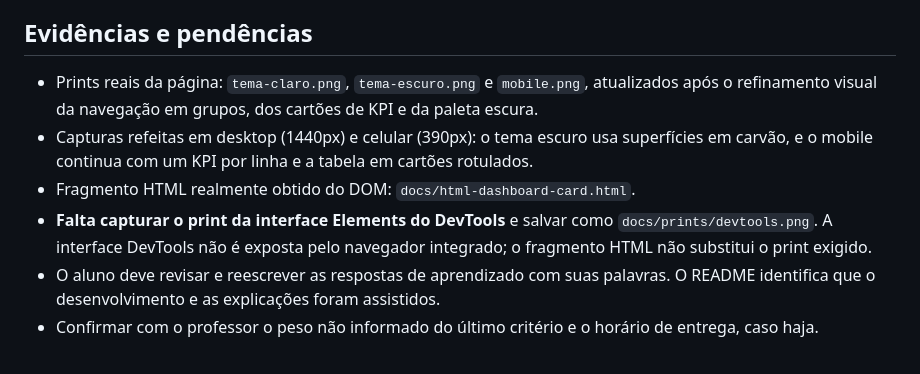
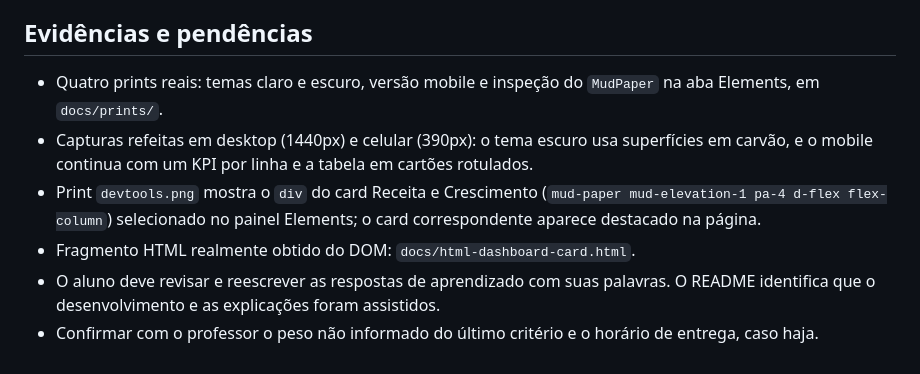
Before and after one commit to lmvv0o/afya-admin, a Markdown page: docs/verificacao.md, the part around the change. GitHub-like rendering.

```diff
--- a/docs/verificacao.md
+++ b/docs/verificacao.md
@@ -60,9 +60,9 @@ Busca, Novo Projeto, exportação, cadastro e edição são apenas demonstrativo
 
 ## Evidências e pendências
 
-- Prints reais da página: `tema-claro.png`, `tema-escuro.png` e `mobile.png`, atualizados após o refinamento visual da navegação em grupos, dos cartões de KPI e da paleta escura.
+- Quatro prints reais: temas claro e escuro, versão mobile e inspeção do `MudPaper` na aba Elements, em `docs/prints/`.
 - Capturas refeitas em desktop (1440px) e celular (390px): o tema escuro usa superfícies em carvão, e o mobile continua com um KPI por linha e a tabela em cartões rotulados.
+- Print `devtools.png` mostra o `div` do card Receita e Crescimento (`mud-paper mud-elevation-1 pa-4 d-flex flex-column`) selecionado no painel Elements; o card correspondente aparece destacado na página.
 - Fragmento HTML realmente obtido do DOM: `docs/html-dashboard-card.html`.
-- **Falta capturar o print da interface Elements do DevTools** e salvar como `docs/prints/devtools.png`. A interface DevTools não é exposta pelo navegador integrado; o fragmento HTML não substitui o print exigido.
 - O aluno deve revisar e reescrever as respostas de aprendizado com suas palavras. O README identifica que o desenvolvimento e as explicações foram assistidos.
 - Confirmar com o professor o peso não informado do último critério e o horário de entrega, caso haja.
```
Also changed, not shown: README.md (+1 -5 lines), docs/prints/devtools.png (added).
